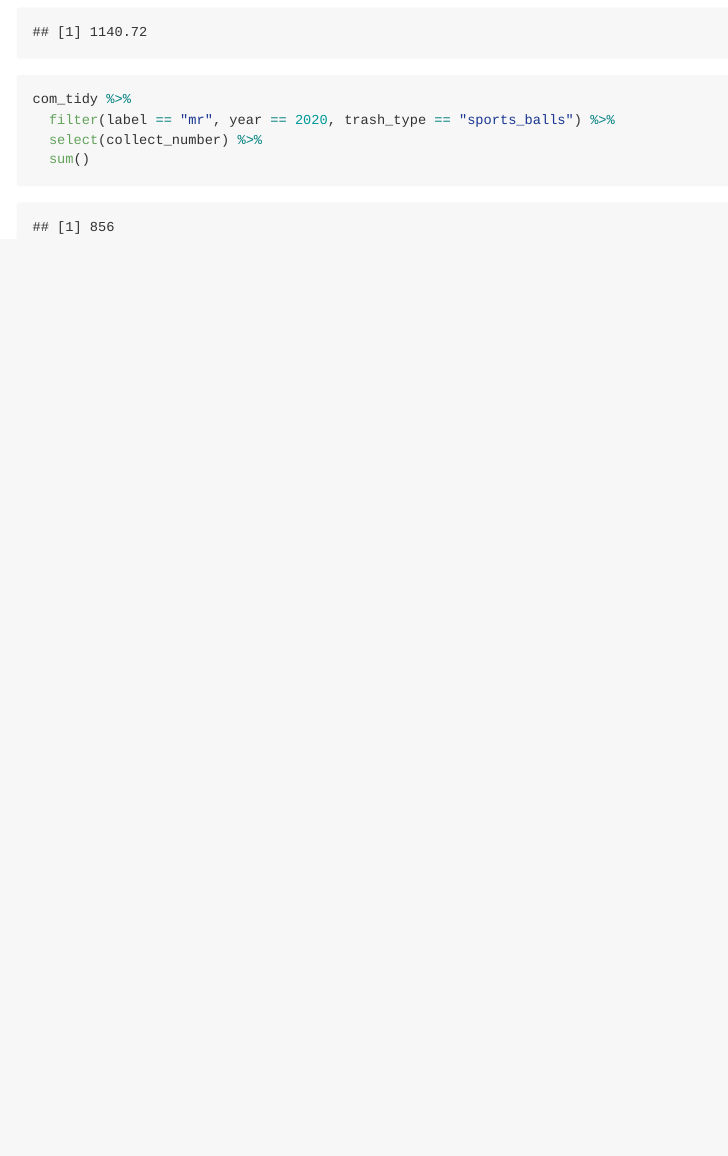
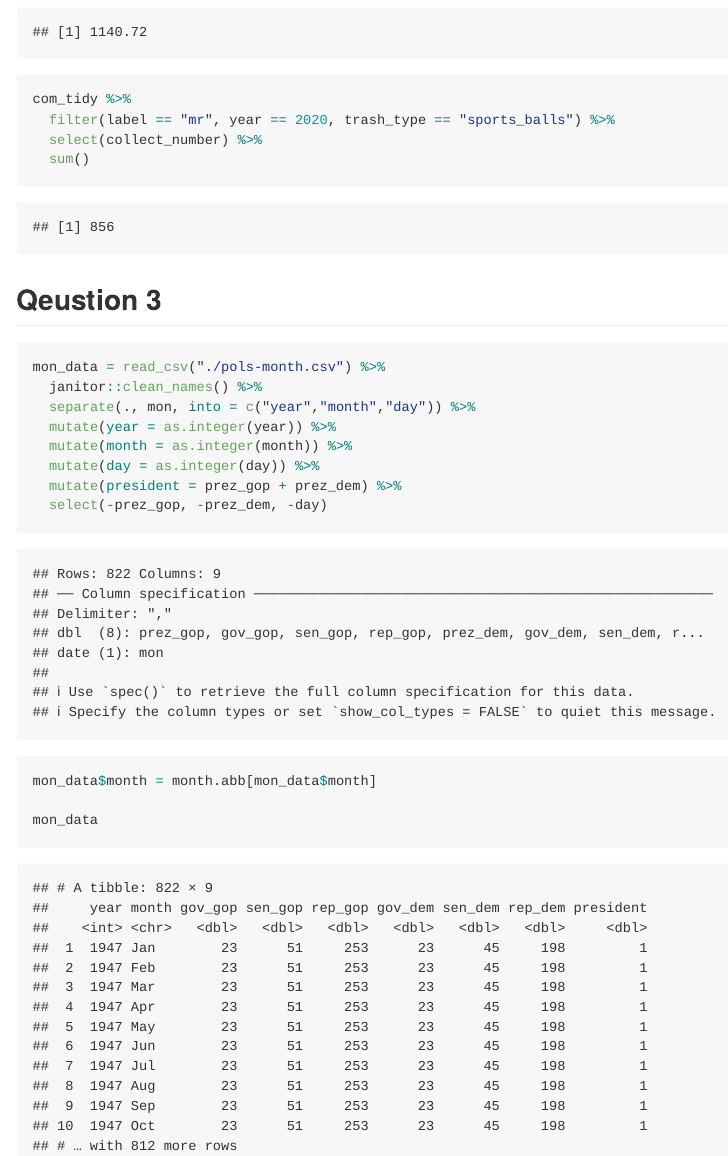
Before and after one commit to hongpu429/p8105_hw2_hm2946, an R Markdown document (hw2.Rmd): the page in a window 1100 px wide, from 6680 px down. The pictures show the output file hw2.md that the author committed with the source, drawn offline in the style of GitHub.

Commit message:
clean the data in pols-month.csv

````diff
--- a/hw2.Rmd
+++ b/hw2.Rmd
@@ -145,3 +145,21 @@ com_tidy %>%
   select(collect_number) %>%
   sum()
 ```
+
+
+
+## Qeustion 3
+
+```{r}
+mon_data = read_csv("./pols-month.csv") %>%
+  janitor::clean_names() %>%
+  separate(., mon, into = c("year","month","day")) %>%
+  mutate(year = as.integer(year)) %>%
+  mutate(month = as.integer(month)) %>%
+  mutate(day = as.integer(day)) %>%
+  mutate(president = prez_gop + prez_dem) %>%
+  select(-prez_gop, -prez_dem, -day)
+mon_data$month = month.abb[mon_data$month]
+
+mon_data
+```
````
Also changed, not shown: hw2.md.
